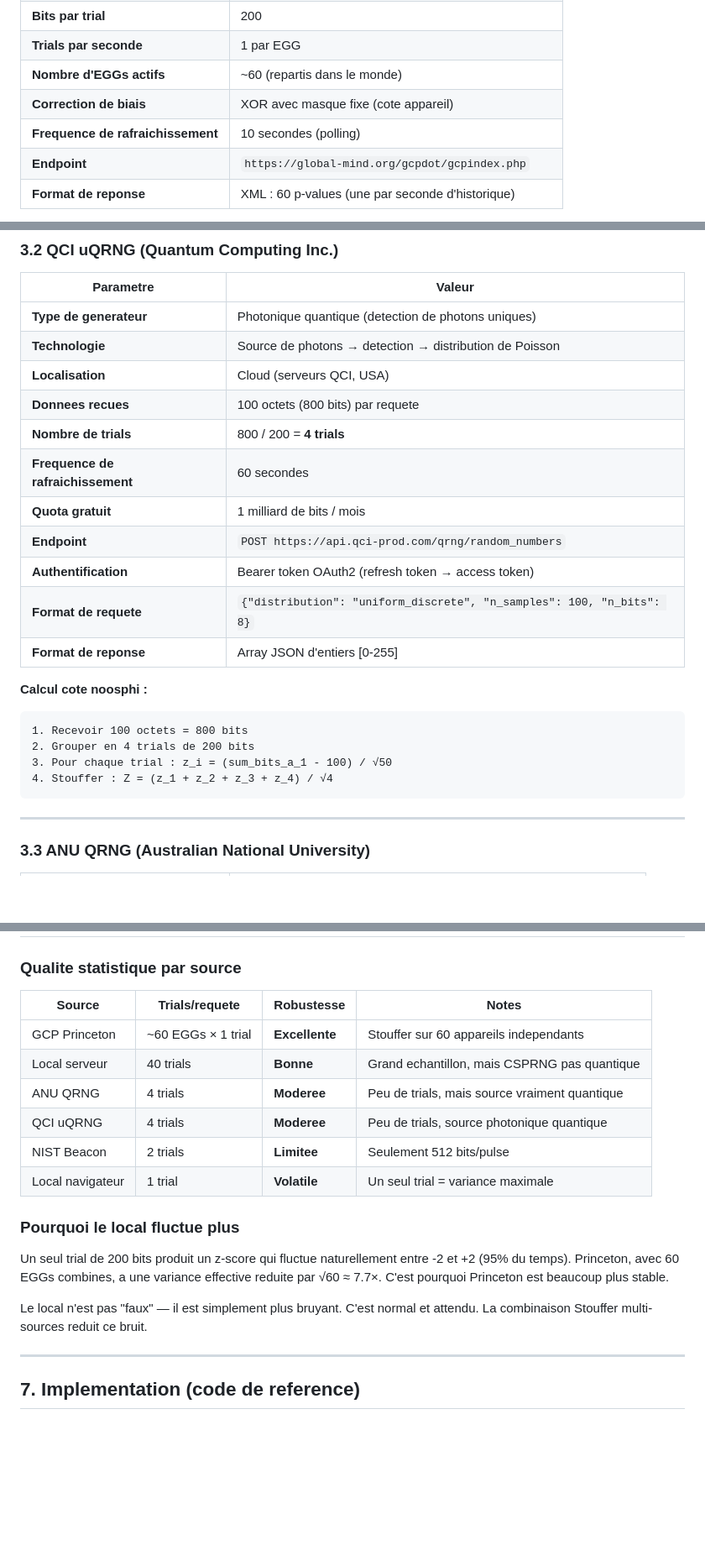
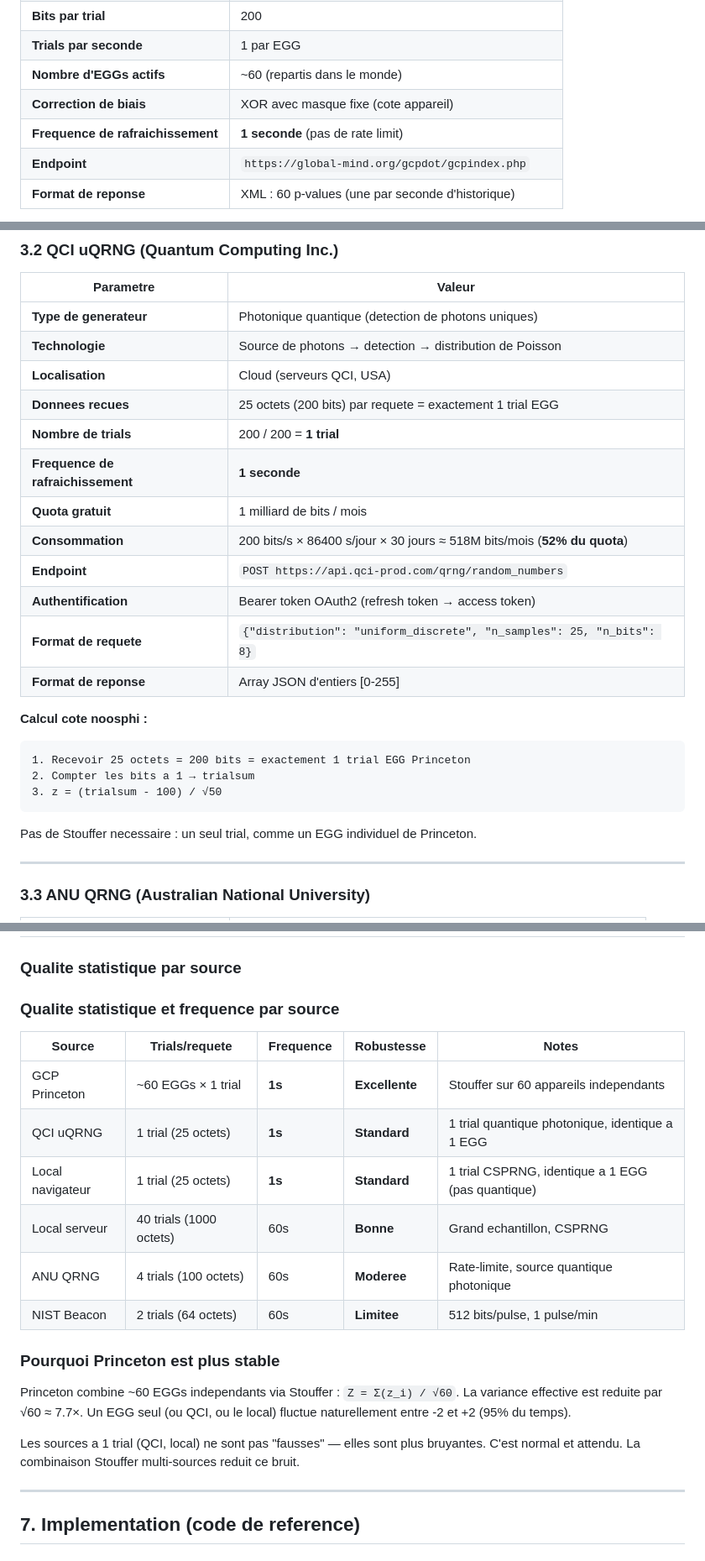
Before and after one commit to Motokiyo/noosphi, a Markdown page: METHODOLOGY_ZSCORE.md, 3 parts joined by grey strips. Shown at 84% size. Rendered like a GitHub page; blank space fills up the shorter version.

Commit message:
Update methodology doc: QCI at 1s, Princeton at 1s, correct frequencies
Co-Authored-By: Claude Opus 4.6 (1M context) <noreply@anthropic.com>

````diff
--- a/METHODOLOGY_ZSCORE.md
+++ b/METHODOLOGY_ZSCORE.md
@@ -60,7 +60,7 @@ Tout trial avec trialsum < 50 ou > 150 (soit |z| > 7) est rejete comme aberrant.
 | **Trials par seconde** | 1 par EGG |
 | **Nombre d'EGGs actifs** | ~60 (repartis dans le monde) |
 | **Correction de biais** | XOR avec masque fixe (cote appareil) |
-| **Frequence de rafraichissement** | 10 secondes (polling) |
+| **Frequence de rafraichissement** | **1 seconde** (pas de rate limit) |
 | **Endpoint** | `https://global-mind.org/gcpdot/gcpindex.php` |
 | **Format de reponse** | XML : 60 p-values (une par seconde d'historique) |
 
@@ -84,23 +84,25 @@ Nous utilisons la derniere p-value (seconde la plus recente).
 | **Type de generateur** | Photonique quantique (detection de photons uniques) |
 | **Technologie** | Source de photons → detection → distribution de Poisson |
 | **Localisation** | Cloud (serveurs QCI, USA) |
-| **Donnees recues** | 100 octets (800 bits) par requete |
-| **Nombre de trials** | 800 / 200 = **4 trials** |
-| **Frequence de rafraichissement** | 60 secondes |
+| **Donnees recues** | 25 octets (200 bits) par requete = exactement 1 trial EGG |
+| **Nombre de trials** | 200 / 200 = **1 trial** |
+| **Frequence de rafraichissement** | **1 seconde** |
 | **Quota gratuit** | 1 milliard de bits / mois |
+| **Consommation** | 200 bits/s × 86400 s/jour × 30 jours ≈ 518M bits/mois (**52% du quota**) |
 | **Endpoint** | `POST https://api.qci-prod.com/qrng/random_numbers` |
 | **Authentification** | Bearer token OAuth2 (refresh token → access token) |
-| **Format de requete** | `{"distribution": "uniform_discrete", "n_samples": 100, "n_bits": 8}` |
+| **Format de requete** | `{"distribution": "uniform_discrete", "n_samples": 25, "n_bits": 8}` |
 | **Format de reponse** | Array JSON d'entiers [0-255] |
 
 **Calcul cote noosphi :**
 
 ```
-1. Recevoir 100 octets = 800 bits
-2. Grouper en 4 trials de 200 bits
-3. Pour chaque trial : z_i = (sum_bits_a_1 - 100) / √50
-4. Stouffer : Z = (z_1 + z_2 + z_3 + z_4) / √4
+1. Recevoir 25 octets = 200 bits = exactement 1 trial EGG Princeton
+2. Compter les bits a 1 → trialsum
+3. z = (trialsum - 100) / √50
 ```
+
+Pas de Stouffer necessaire : un seul trial, comme un EGG individuel de Princeton.
 
 ---
 
@@ -213,20 +215,22 @@ Ces seuils sont les memes que ceux utilises par le GCP depuis 1998.
 
 ### Qualite statistique par source
 
-| Source | Trials/requete | Robustesse | Notes |
-|--------|---------------|------------|-------|
-| GCP Princeton | ~60 EGGs × 1 trial | **Excellente** | Stouffer sur 60 appareils independants |
-| Local serveur | 40 trials | **Bonne** | Grand echantillon, mais CSPRNG pas quantique |
-| ANU QRNG | 4 trials | **Moderee** | Peu de trials, mais source vraiment quantique |
-| QCI uQRNG | 4 trials | **Moderee** | Peu de trials, source photonique quantique |
-| NIST Beacon | 2 trials | **Limitee** | Seulement 512 bits/pulse |
-| Local navigateur | 1 trial | **Volatile** | Un seul trial = variance maximale |
+### Qualite statistique et frequence par source
 
-### Pourquoi le local fluctue plus
+| Source | Trials/requete | Frequence | Robustesse | Notes |
+|--------|---------------|-----------|------------|-------|
+| GCP Princeton | ~60 EGGs × 1 trial | **1s** | **Excellente** | Stouffer sur 60 appareils independants |
+| QCI uQRNG | 1 trial (25 octets) | **1s** | **Standard** | 1 trial quantique photonique, identique a 1 EGG |
+| Local navigateur | 1 trial (25 octets) | **1s** | **Standard** | 1 trial CSPRNG, identique a 1 EGG (pas quantique) |
+| Local serveur | 40 trials (1000 octets) | 60s | **Bonne** | Grand echantillon, CSPRNG |
+| ANU QRNG | 4 trials (100 octets) | 60s | **Moderee** | Rate-limite, source quantique photonique |
+| NIST Beacon | 2 trials (64 octets) | 60s | **Limitee** | 512 bits/pulse, 1 pulse/min |
 
-Un seul trial de 200 bits produit un z-score qui fluctue naturellement entre -2 et +2 (95% du temps). Princeton, avec 60 EGGs combines, a une variance effective reduite par √60 ≈ 7.7×. C'est pourquoi Princeton est beaucoup plus stable.
+### Pourquoi Princeton est plus stable
 
-Le local n'est pas "faux" — il est simplement plus bruyant. C'est normal et attendu. La combinaison Stouffer multi-sources reduit ce bruit.
+Princeton combine ~60 EGGs independants via Stouffer : `Z = Σ(z_i) / √60`. La variance effective est reduite par √60 ≈ 7.7×. Un EGG seul (ou QCI, ou le local) fluctue naturellement entre -2 et +2 (95% du temps).
+
+Les sources a 1 trial (QCI, local) ne sont pas "fausses" — elles sont plus bruyantes. C'est normal et attendu. La combinaison Stouffer multi-sources reduit ce bruit.
 
 ---
 
````
